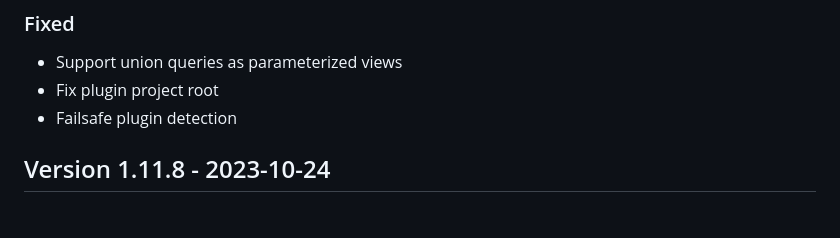
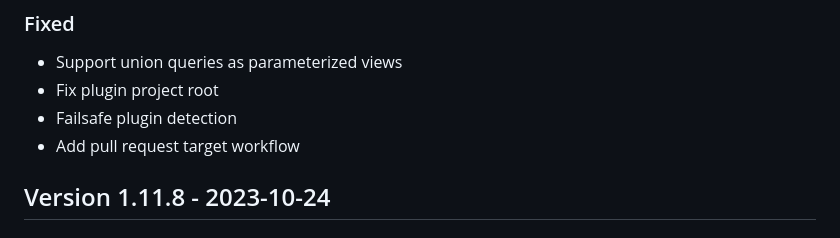
Before and after one commit to cap-js-community/odata-v2-adapter, a Markdown page: CHANGELOG.md, the part around the change. Drawn GitHub-style.

Commit message:
Changelog

```diff
--- a/CHANGELOG.md
+++ b/CHANGELOG.md
@@ -12,6 +12,7 @@ and this project adheres to [Semantic Versioning](http://semver.org/spec/v2.0.0.
 - Support union queries as parameterized views
 - Fix plugin project root
 - Failsafe plugin detection
+- Add pull request target workflow
 
 ## Version 1.11.8 - 2023-10-24
 
```
